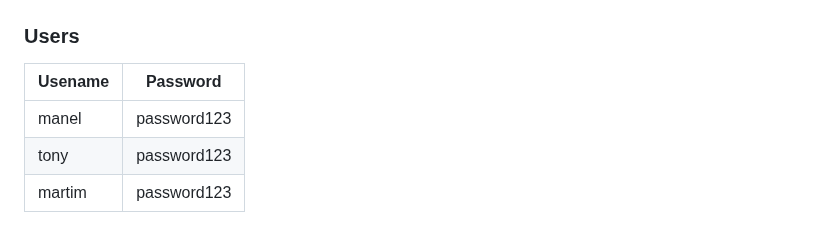
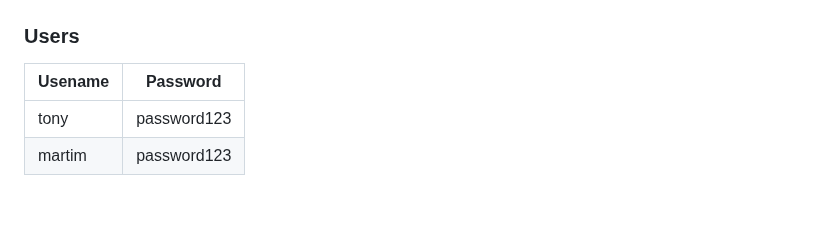
Before and after one commit to rodrigoabreu22/TPW_Project_1, a Markdown page: README.md, the part around the change. GitHub-like rendering; blank space fills up the shorter version.

```diff
--- a/README.md
+++ b/README.md
@@ -75,7 +75,6 @@ Group 2
 ### Users
 | Usename |  Password   |
 |:---|:-----------:|
-| manel  | password123 |
 | tony   | password123 |
 | martim | password123 |
 
```
